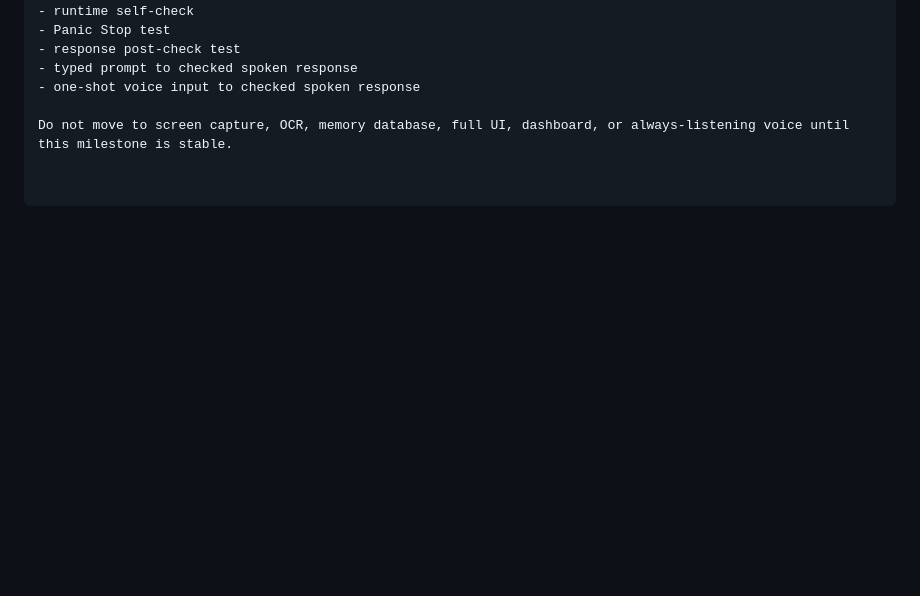
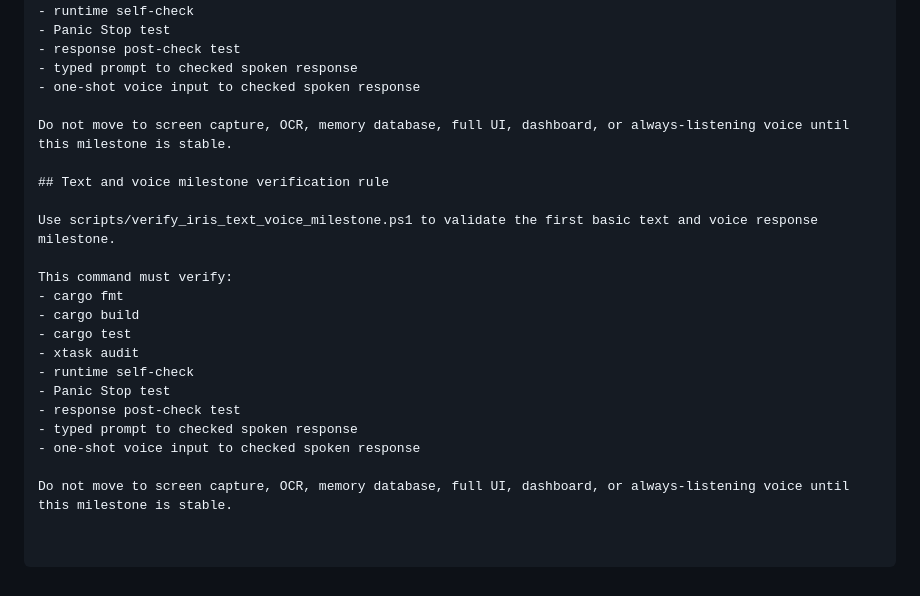
Before and after one commit to supermang617/IRIS, a Markdown page: AGENTS.md, the part around the change. Drawn GitHub-style; blank space fills up the shorter version.

Commit message:
Add text and voice milestone verification

```diff
--- a/AGENTS.md
+++ b/AGENTS.md
@@ -530,3 +530,20 @@ This command must verify:
 - one-shot voice input to checked spoken response
 
 Do not move to screen capture, OCR, memory database, full UI, dashboard, or always-listening voice until this milestone is stable.
+
+## Text and voice milestone verification rule
+
+Use scripts/verify_iris_text_voice_milestone.ps1 to validate the first basic text and voice response milestone.
+
+This command must verify:
+- cargo fmt
+- cargo build
+- cargo test
+- xtask audit
+- runtime self-check
+- Panic Stop test
+- response post-check test
+- typed prompt to checked spoken response
+- one-shot voice input to checked spoken response
+
+Do not move to screen capture, OCR, memory database, full UI, dashboard, or always-listening voice until this milestone is stable.
```
